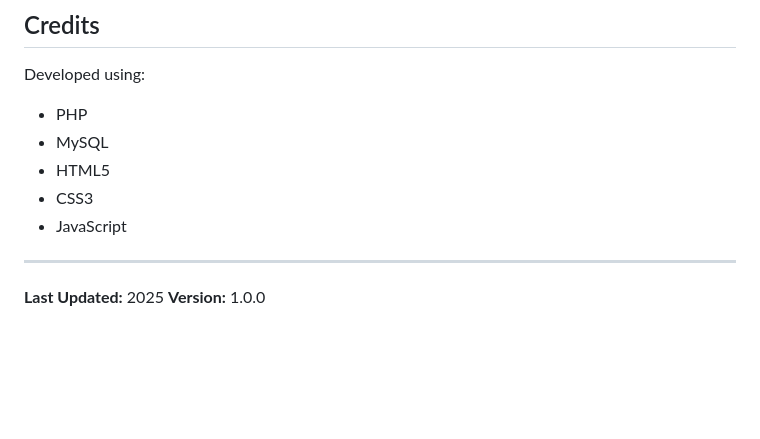
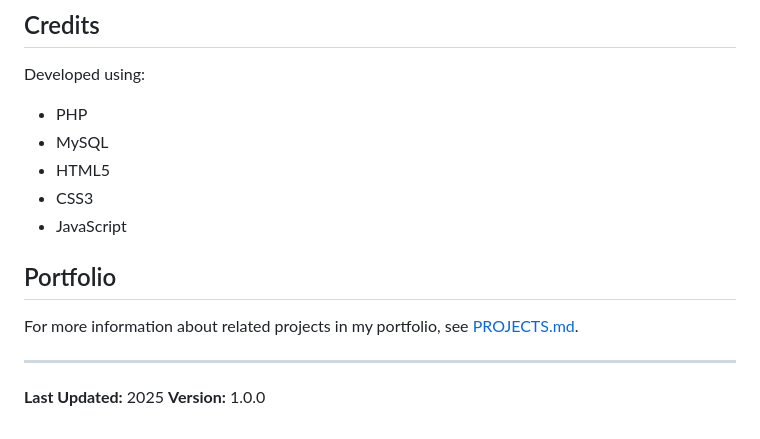
Before and after one commit to Ushanmalinda/car-parking-system, a Markdown page: README.md, the part around the change. GitHub-like rendering; blank space fills up the shorter version.

```diff
--- a/README.md
+++ b/README.md
@@ -252,6 +252,10 @@ Developed using:
 - CSS3
 - JavaScript
 
+## Portfolio
+
+For more information about related projects in my portfolio, see [PROJECTS.md](PROJECTS.md).
+
 ---
 
 **Last Updated:** 2025
```
Also changed, not shown: PROJECTS.md (added, +17 -0 lines).
